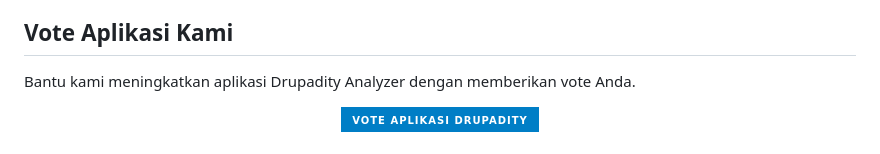
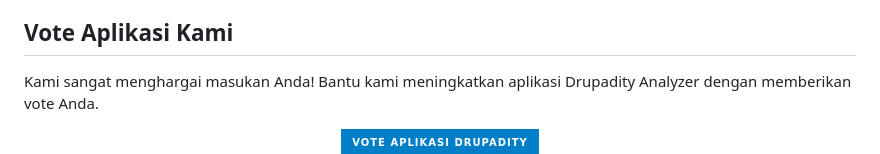
Before and after one commit to Handarudarma/DrupadiTy-Analyzer, a Markdown page: README.md, the part around one of its changes. Drawn GitHub-style; badges without logos.

```diff
--- a/README.md
+++ b/README.md
@@ -51,7 +51,7 @@ Anda dapat mengunduh versi terbaru aplikasi Drupadity Analyzer melalui Google Dr
 
 ## Vote Aplikasi Kami
 
-Bantu kami meningkatkan aplikasi Drupadity Analyzer dengan memberikan vote Anda.
+Kami sangat menghargai masukan Anda! Bantu kami meningkatkan aplikasi Drupadity Analyzer dengan memberikan vote Anda.
 
 <p align="center">
   <a href="https://docs.google.com/forms/d/e/1FAIpQLSf_xqpXl3mQDgY76SHSivk3dIKMCnY1nZzZFYqjIf4_QcYMIA/viewform" target="_blank">
```
Also changed, not shown: other parts of README.md (+2 -0 lines).
